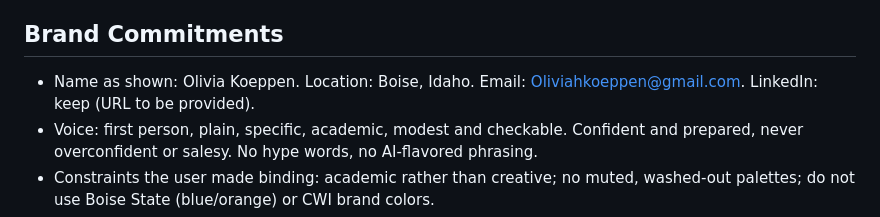
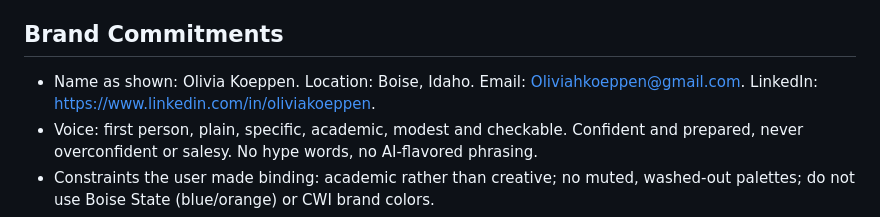
Before and after one commit to AngularPirate/olivia-portfolio, a Markdown page: PRODUCT.md, the part around the change. Drawn GitHub-style.

```diff
--- a/PRODUCT.md
+++ b/PRODUCT.md
@@ -42,7 +42,7 @@ Reviewed around a job interview. The committee is academic, works in Canvas dail
 
 ## Brand Commitments
 
-- Name as shown: Olivia Koeppen. Location: Boise, Idaho. Email: Oliviahkoeppen@gmail.com. LinkedIn: keep (URL to be provided).
+- Name as shown: Olivia Koeppen. Location: Boise, Idaho. Email: Oliviahkoeppen@gmail.com. LinkedIn: https://www.linkedin.com/in/oliviakoeppen.
 - Voice: first person, plain, specific, academic, modest and checkable. Confident and prepared, never overconfident or salesy. No hype words, no AI-flavored phrasing.
 - Constraints the user made binding: academic rather than creative; no muted, washed-out palettes; do not use Boise State (blue/orange) or CWI brand colors.
 - Reference the user liked for page structure: a case-study layout with project title, one-line subtitle, short description, Audience / Responsibilities / Tools facts, an artifact image beside the text, and a single "view the project" action, followed by Problem / Solution / Process sections with artifacts shown inline.
```
Also changed, not shown: content/SITE-CONTENT.md (+1 -1 lines).
